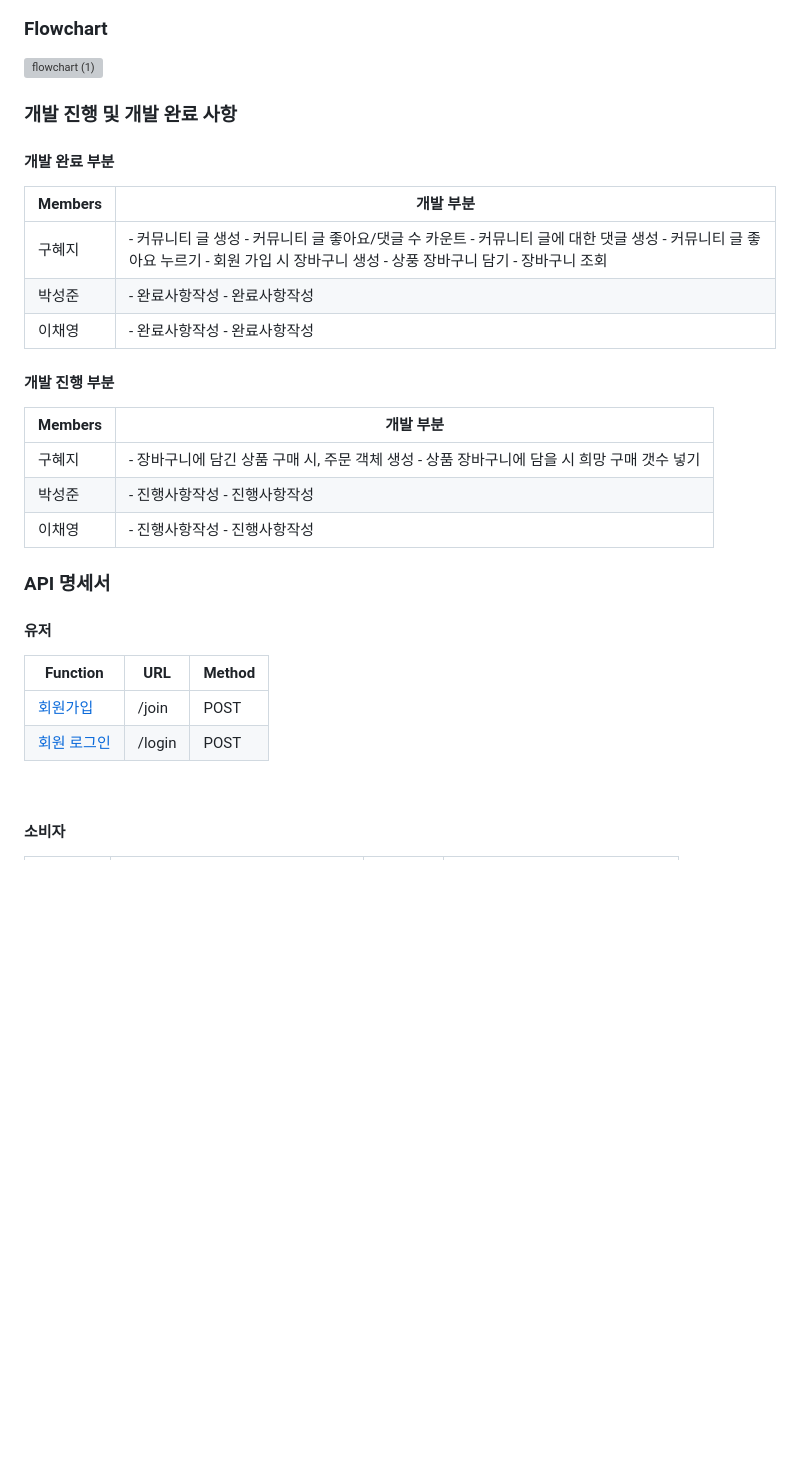
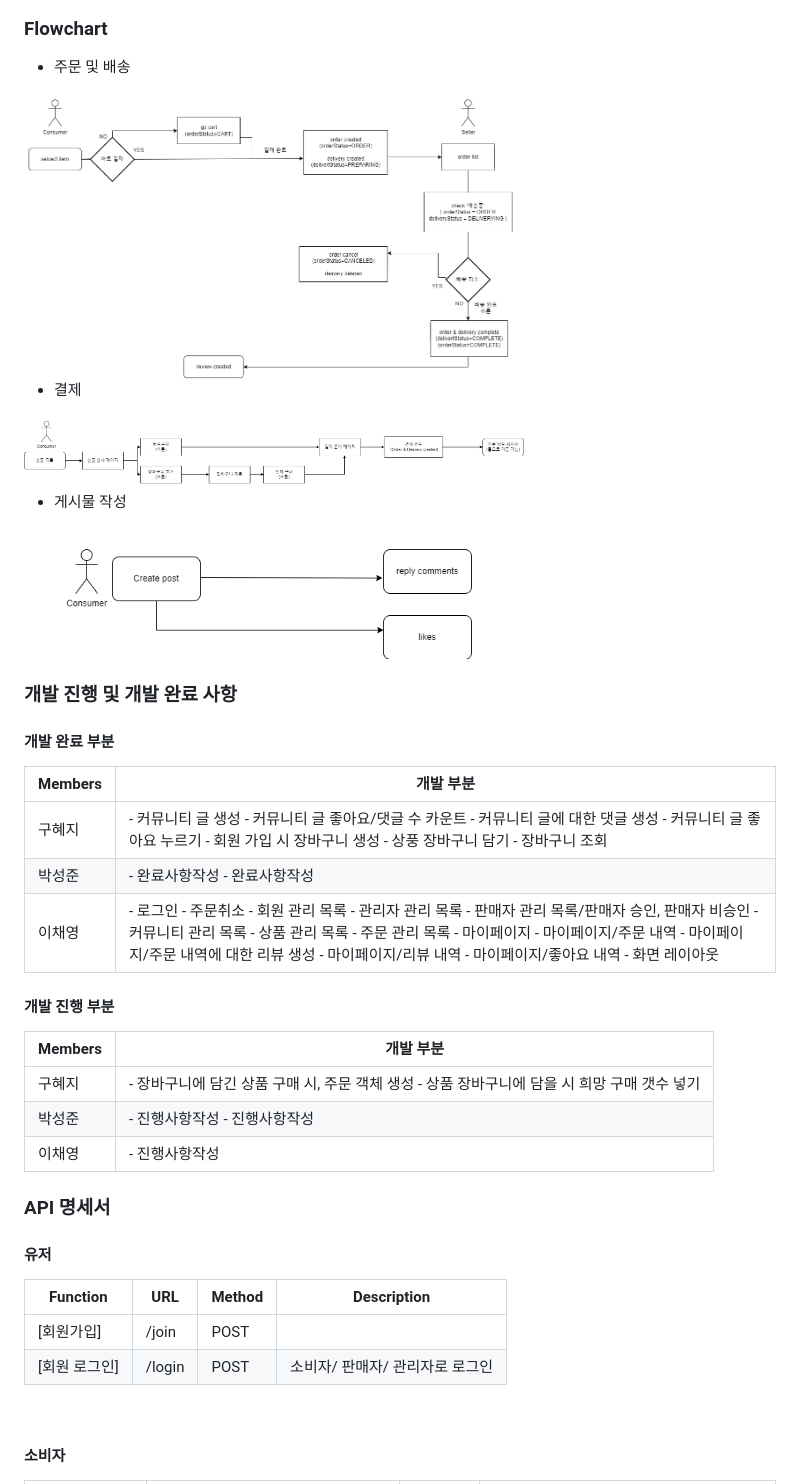
Before and after one commit to HJ-j11/naeilHouse, a Markdown page: README.md, the part around one of its changes. GitHub-like rendering; pictures changed too: img/flowchart/OrderAndDelivery.png (added), img/flowchart/Pay.png (added), img/flowchart/Post.png (added); blank space fills up the shorter version; grey boxes are pictures that could not be loaded.

```diff
--- a/README.md
+++ b/README.md
@@ -5,14 +6,25 @@
 ### Flowchart
-![flowchart (1)](https://user-images.githubusercontent.com/66746270/168730228-1906091d-ccaa-46ad-b260-1c47dc61f1f6.jpg)
+- 주문 및 배송
+
+<img src="./img/flowchart/OrderAndDelivery.png" width="500px">
+
+- 결제
+
+<img src="./img/flowchart/Pay.png" width="500px">
+
+- 게시물 작성
+
+<img src="./img/flowchart/Post.png" width="500px">
+
 ### 개발 진행 및 개발 완료 사항
 #### 개발 완료 부분
 
 
 |Members|개발 부분|
-|--------|---------|
+|--------|----------------|
 |구혜지| - 커뮤니티 글 생성 </br> - 커뮤니티 글 좋아요/댓글 수 카운트 </br> - 커뮤니티 글에 대한 댓글 생성 </br> - 커뮤니티 글 좋아요 누르기 </br> - 회원 가입 시 장바구니 생성 </br> - 상풍 장바구니 담기 </br> - 장바구니 조회 |
-|박성준| - 완료사항작성 </br> - 완료사항작성|
-|이채영| - 완료사항작성 </br> - 완료사항작성|
+|박성준| - 완료사항작성 </br> - 완료사항작성 </br>|
+|이채영| - 로그인 </br>  - 주문취소 </br> - 회원 관리 목록 </br> - 관리자 관리 목록 </br> - 판매자 관리 목록/판매자 승인, 판매자 비승인 </br> - 커뮤니티 관리 목록 </br> - 상품 관리 목록 </br> - 주문 관리 목록 </br> - 마이페이지 </br> - 마이페이지/주문 내역 </br> - 마이페이지/주문 내역에 대한 리뷰 생성 </br> - 마이페이지/리뷰 내역 </br> - 마이페이지/좋아요 내역 </br> - 화면 레이아웃 </br>|
 
 #### 개발 진행 부분
 
@@ -20,15 +32,15 @@
 |--------|---------|
 |구혜지| - 장바구니에 담긴 상품 구매 시, 주문 객체 생성 </br> - 상품 장바구니에 담을 시 희망 구매 갯수 넣기|
 |박성준| - 진행사항작성 </br> - 진행사항작성|
-|이채영| - 진행사항작성 </br> - 진행사항작성|
+|이채영| - 진행사항작성 </br>|
 
 ### API 명세서
 
 #### 유저
-|Function|URL|Method|
-|--------|---|------|
-|[회원가입](API_Doc/Join.md)|/join|POST|
-|[회원 로그인](API_Doc/Login.md)|/login|POST|
+|Function|URL|Method|Description|
+|--------|---|------|-----------|
+|[회원가입]|/join|POST|
+|[회원 로그인]|/login|POST|소비자/ 판매자/ 관리자로 로그인|
 
 <br>
 
```
Also changed, not shown: other parts of README.md (+16 -10 lines), API_Doc/Join.md (deleted), API_Doc/Login.md (deleted), API_Doc/Post.md (deleted), img/ERD.png (added).
